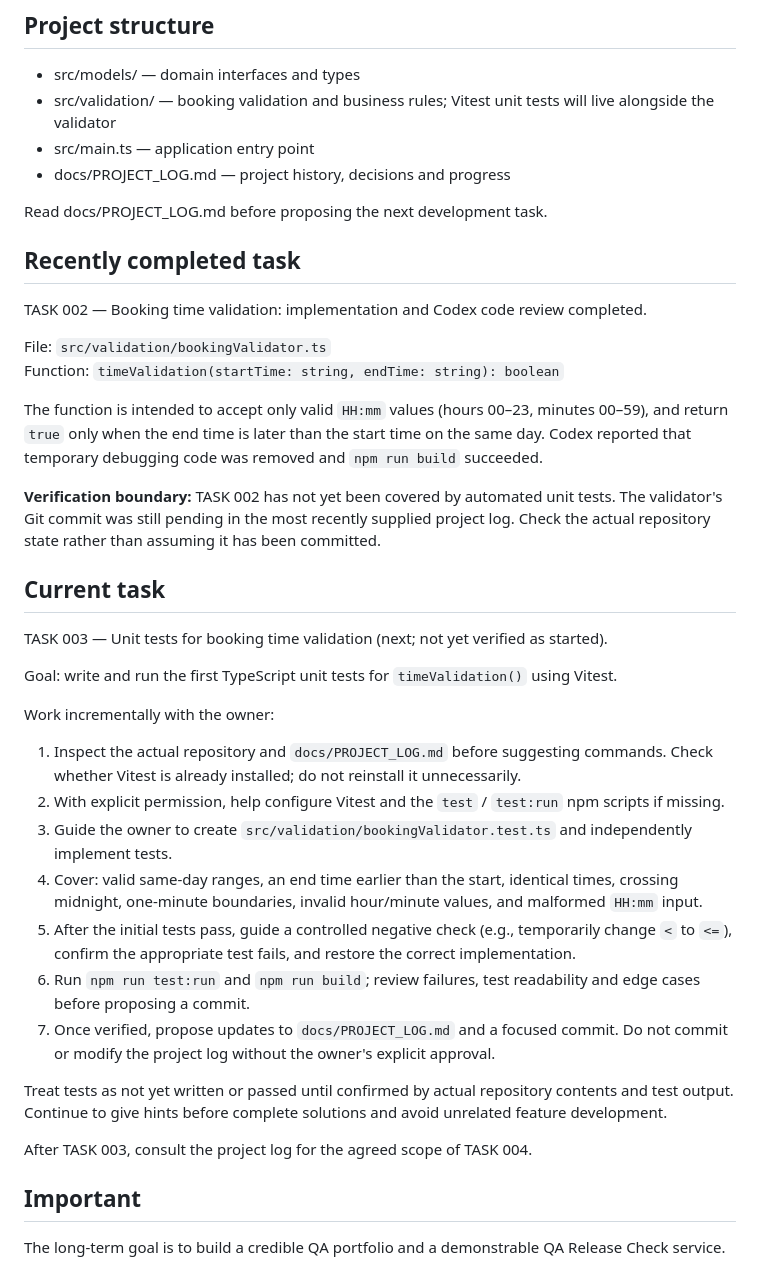
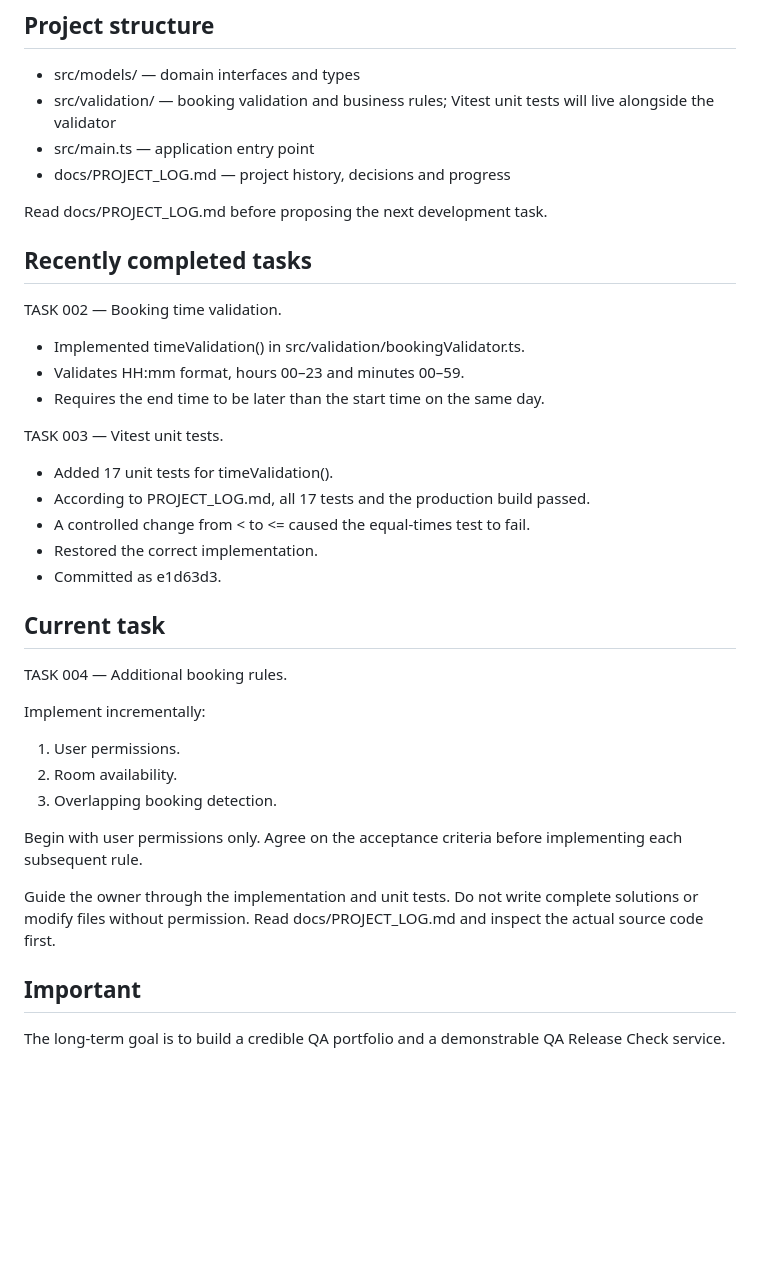
Before and after one commit to MattZurr/slotledger-qa-demo, a Markdown page: AGENTS.md, the part around the change. Rendered like a GitHub page; blank space fills up the shorter version.

Commit message:
docs: prepare TASK 004

```diff
--- a/AGENTS.md
+++ b/AGENTS.md
@@ -62,35 +62,36 @@ When asked to review code:
 
 Read docs/PROJECT_LOG.md before proposing the next development task.
 
-## Recently completed task
 
-TASK 002 — Booking time validation: implementation and Codex code review completed.
+## Recently completed tasks
 
-File: `src/validation/bookingValidator.ts`
-Function: `timeValidation(startTime: string, endTime: string): boolean`
+TASK 002 — Booking time validation.
+- Implemented timeValidation() in src/validation/bookingValidator.ts.
+- Validates HH:mm format, hours 00–23 and minutes 00–59.
+- Requires the end time to be later than the start time on the same day.
 
-The function is intended to accept only valid `HH:mm` values (hours 00–23, minutes 00–59), and return `true` only when the end time is later than the start time on the same day. Codex reported that temporary debugging code was removed and `npm run build` succeeded.
-
-**Verification boundary:** TASK 002 has not yet been covered by automated unit tests. The validator's Git commit was still pending in the most recently supplied project log. Check the actual repository state rather than assuming it has been committed.
+TASK 003 — Vitest unit tests.
+- Added 17 unit tests for timeValidation().
+- According to PROJECT_LOG.md, all 17 tests and the production build passed.
+- A controlled change from < to <= caused the equal-times test to fail.
+- Restored the correct implementation.
+- Committed as e1d63d3.
 
 ## Current task
 
-TASK 003 — Unit tests for booking time validation (next; not yet verified as started).
+TASK 004 — Additional booking rules.
 
-Goal: write and run the first TypeScript unit tests for `timeValidation()` using Vitest.
+Implement incrementally:
+1. User permissions.
+2. Room availability.
+3. Overlapping booking detection.
 
-Work incrementally with the owner:
-1. Inspect the actual repository and `docs/PROJECT_LOG.md` before suggesting commands. Check whether Vitest is already installed; do not reinstall it unnecessarily.
-2. With explicit permission, help configure Vitest and the `test` / `test:run` npm scripts if missing.
-3. Guide the owner to create `src/validation/bookingValidator.test.ts` and independently implement tests.
-4. Cover: valid same-day ranges, an end time earlier than the start, identical times, crossing midnight, one-minute boundaries, invalid hour/minute values, and malformed `HH:mm` input.
-5. After the initial tests pass, guide a controlled negative check (e.g., temporarily change `<` to `<=`), confirm the appropriate test fails, and restore the correct implementation.
-6. Run `npm run test:run` and `npm run build`; review failures, test readability and edge cases before proposing a commit.
-7. Once verified, propose updates to `docs/PROJECT_LOG.md` and a focused commit. Do not commit or modify the project log without the owner's explicit approval.
+Begin with user permissions only. Agree on the acceptance criteria
+before implementing each subsequent rule.
 
-Treat tests as not yet written or passed until confirmed by actual repository contents and test output. Continue to give hints before complete solutions and avoid unrelated feature development.
-
-After TASK 003, consult the project log for the agreed scope of TASK 004.
+Guide the owner through the implementation and unit tests.
+Do not write complete solutions or modify files without permission.
+Read docs/PROJECT_LOG.md and inspect the actual source code first.
 
 ## Important
 
```
